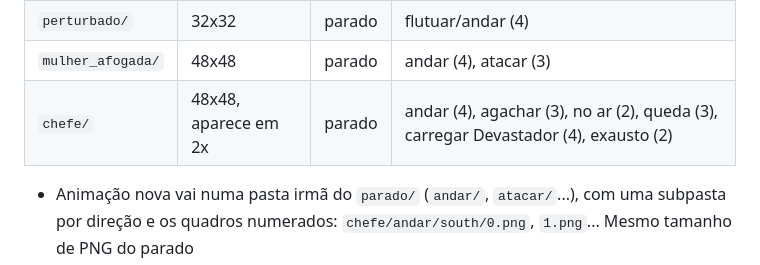
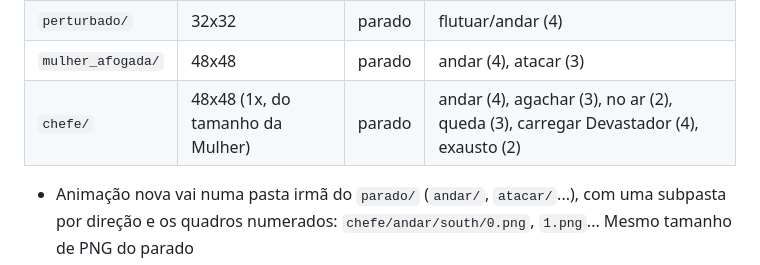
Before and after one commit to NahanM/Rogue-Like-Paranormal, a Markdown page: docs/ASSETS.md, the part around the change. Drawn GitHub-style.

```diff
--- a/docs/ASSETS.md
+++ b/docs/ASSETS.md
@@ -36,7 +36,7 @@ Elas são o que deixa o 3D com a cara da `ref/arena.png`. Até chegarem, o códi
 | `protagonista/` | 32x32 | parado | andar (6), rolar (6), atacar (4), cicatrizante (4), arremessar (3), morrer (4) |
 | `perturbado/` | 32x32 | parado | flutuar/andar (4) |
 | `mulher_afogada/` | 48x48 | parado | andar (4), atacar (3) |
-| `chefe/` | 48x48, aparece em 2x | parado | andar (4), agachar (3), no ar (2), queda (3), carregar Devastador (4), exausto (2) |
+| `chefe/` | 48x48 (1x, do tamanho da Mulher) | parado | andar (4), agachar (3), no ar (2), queda (3), carregar Devastador (4), exausto (2) |
 
 - Animação nova vai numa pasta irmã do `parado/` (`andar/`, `atacar/`...), com uma subpasta por direção e os quadros numerados: `chefe/andar/south/0.png`, `1.png`... Mesmo tamanho de PNG do parado
 - Pra economizar crédito, pode gerar só 4 direções (`south`, `east`, `north`, `west`) das animações. Faltando a diagonal, o código usa a reta mais próxima
```
Also changed, not shown: docs/ESTILO.md (+4 -4 lines).
